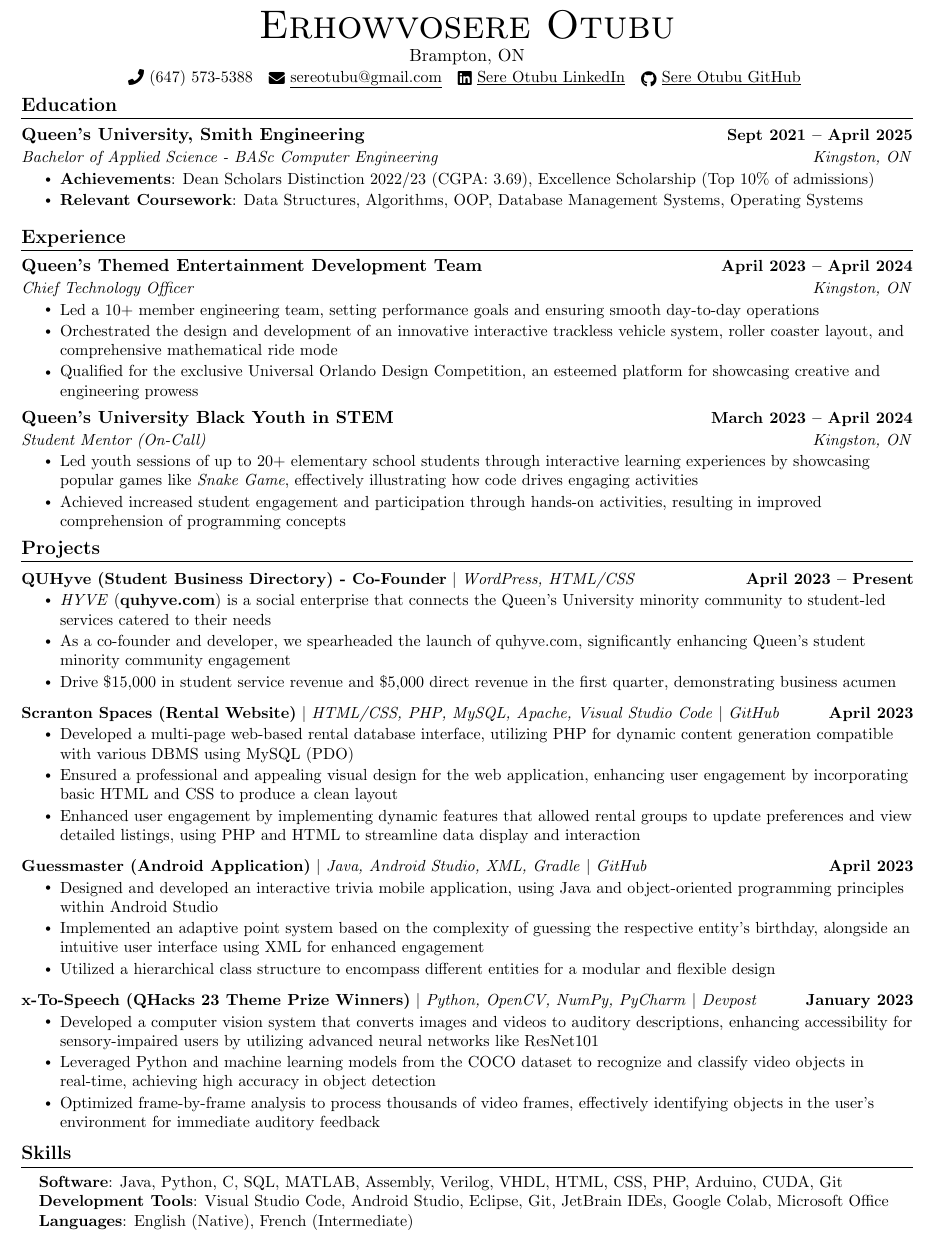
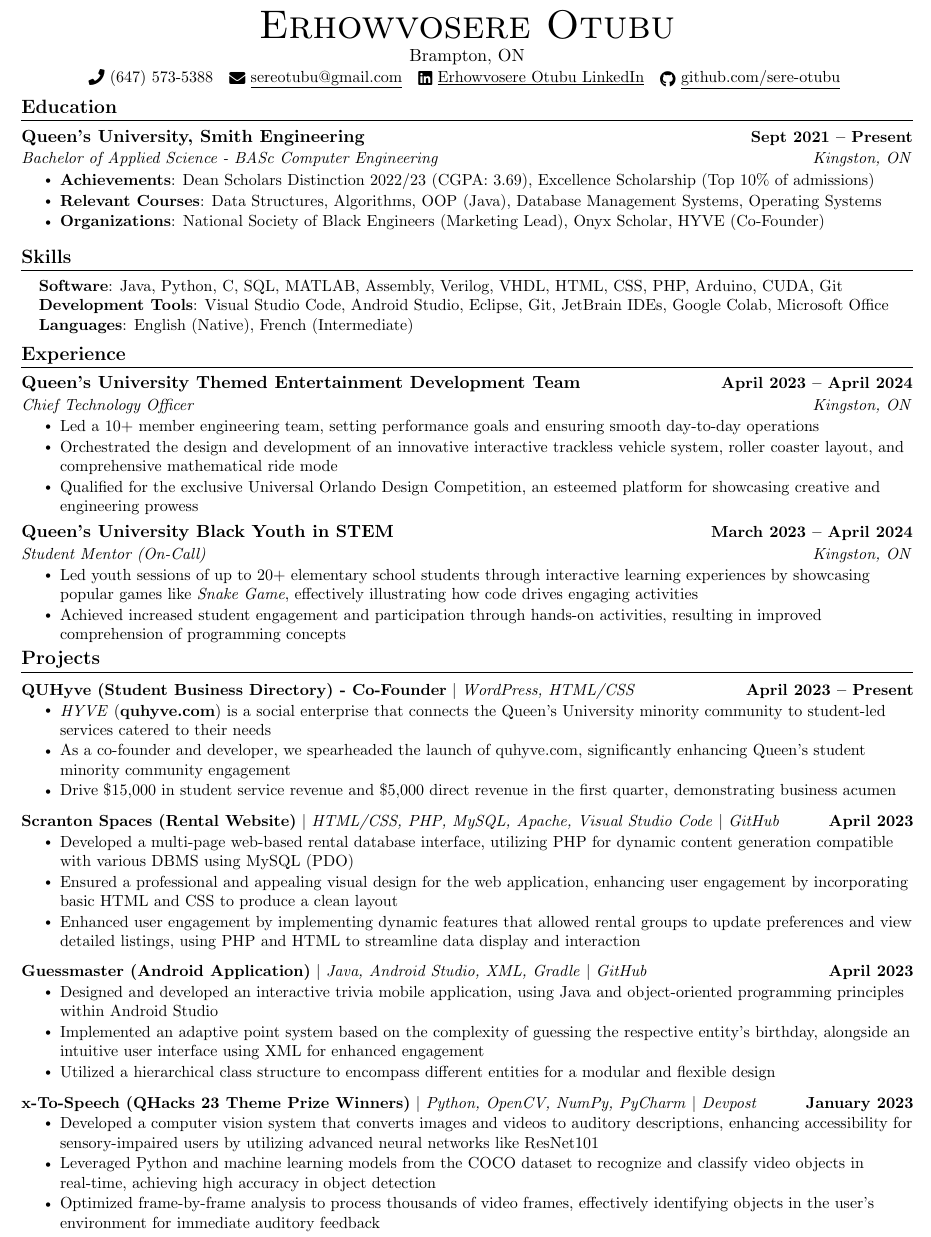
Before and after one commit to sere-otubu/Erhowvosere-Otubu-Resume, a LaTeX document (main.tex): part of the page, cut so that both start at the same text. Compiled offline with pdfLaTeX.

Commit message:
Update as of May 8th

```diff
--- a/main.tex
+++ b/main.tex
@@ -119,8 +119,8 @@
     {\Huge \scshape Erhowvosere Otubu} \\ \vspace{1pt}
     Brampton, ON \\ \vspace{1pt}
     \small \raisebox{-0.1\height}\faPhone\ (647) 573-5388 ~ \href{mailto:youremail@email.com}{\raisebox{-0.2\height}\faEnvelope\  \underline{sereotubu@gmail.com}} ~
-    \href{https://www.linkedin.com/in/sere-otubu-9782b1251/}{\raisebox{-0.2\height}\faLinkedin\ \underline{Sere Otubu LinkedIn}}  ~
-    \href{https://github.com/IceBergSlim111}{\raisebox{-0.2\height}\faGithub\ \underline{Sere Otubu GitHub}}
+    \href{https://www.linkedin.com/in/sere-otubu-9782b1251/}{\raisebox{-0.2\height}\faLinkedin\ \underline{Erhowvosere Otubu LinkedIn}}  ~
+    \href{https://github.com/sere-otubu}{\raisebox{-0.2\height}\faGithub\ \underline{github.com/sere-otubu}}
     \vspace{-8pt}
 \end{center}
 
@@ -128,22 +128,35 @@
 \section{Education}
   \resumeSubHeadingListStart
     \resumeSubheading
-      {Queen's University, Smith Engineering}{Sept 2021 -- April 2025}
+      {Queen's University, Smith Engineering}{Sept 2021 -- Present}
       {Bachelor of Applied Science - BASc Computer Engineering}{Kingston, ON}\
       \resumeItemListStart
       \resumeItem{\textbf{Achievements}: Dean Scholars Distinction  2022/23 (CGPA: 3.69), Excellence Scholarship (Top 10\% of admissions)}
-      \resumeItem{\textbf{Relevant Coursework}: Data Structures, Algorithms, OOP, Database Management Systems, Operating Systems}
-      % \resumeItem{Dyer Award (2022), Queen's University Excellence Scholarship (2021)}
+      \resumeItem{\textbf{Relevant Courses}: Data Structures, Algorithms, OOP (Java), Database Management Systems, Operating Systems}
+      \resumeItem{\textbf{Organizations}: National Society of Black Engineers (Marketing Lead), Onyx Scholar, HYVE (Co-Founder)}
       % \resumeItem{Other third-party awards: BBPA National Scholarship (2022, 2023), Black Education Fund Award (2023)}
       \resumeItemListEnd
   \resumeSubHeadingListEnd
+
+%-----------PROGRAMMING SKILLS-----------
+\section{Skills}
+ \begin{itemize}[leftmargin=0.15in, label={}]
+    \small{\item{
+     \textbf{Software}{: Java, Python, C, SQL, MATLAB, Assembly, Verilog, VHDL, HTML, CSS, PHP, Arduino, CUDA, Git} \\
+    \textbf{Development Tools}{: Visual Studio Code, Android Studio, Eclipse, Git, JetBrain IDEs, Google Colab, Microsoft Office} \\
+    \textbf{Languages}{: English (Native), French (Intermediate)} \\
+    }}
+ \end{itemize}
+ \vspace{-16pt}
+
+
 
 %-----------EXPERIENCE-----------
 \section{Experience}
   \resumeSubHeadingListStart
 
     \resumeSubheading
-      {Queen's Themed Entertainment Development Team}{April 2023 -- April 2024}
+      {Queen's University Themed Entertainment Development Team}{April 2023 -- April 2024}
       {Chief Technology Officer}{Kingston, ON}
       \resumeItemListStart
         \resumeItem{Led a 10+ member engineering team, setting performance goals and ensuring smooth day-to-day operations}
@@ -199,16 +212,4 @@
     \resumeSubHeadingListEnd
         \vspace{-13pt}
 
-%-----------PROGRAMMING SKILLS-----------
-\section{Skills}
- \begin{itemize}[leftmargin=0.15in, label={}]
-    \small{\item{
-     \textbf{Software}{: Java, Python, C, SQL, MATLAB, Assembly, Verilog, VHDL, HTML, CSS, PHP, Arduino, CUDA, Git} \\
-    \textbf{Development Tools}{: Visual Studio Code, Android Studio, Eclipse, Git, JetBrain IDEs, Google Colab, Microsoft Office} \\
-    \textbf{Languages}{: English (Native), French (Intermediate)} \\
-    }}
- \end{itemize}
- \vspace{-16pt}
-
-
 \end{document}
```
